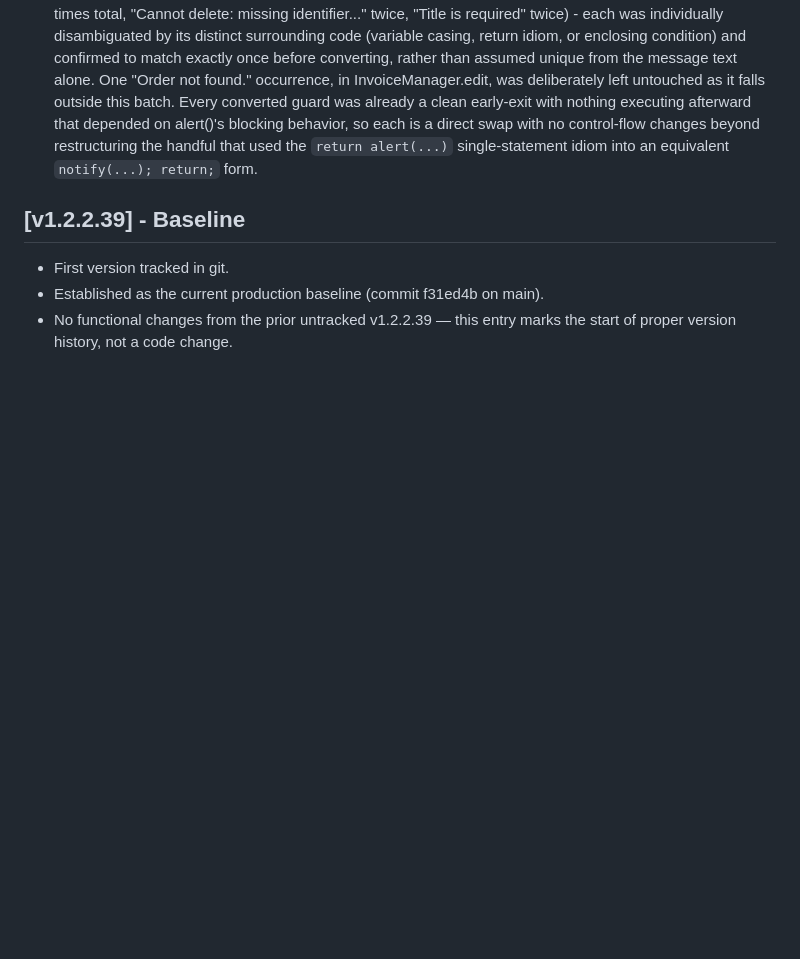
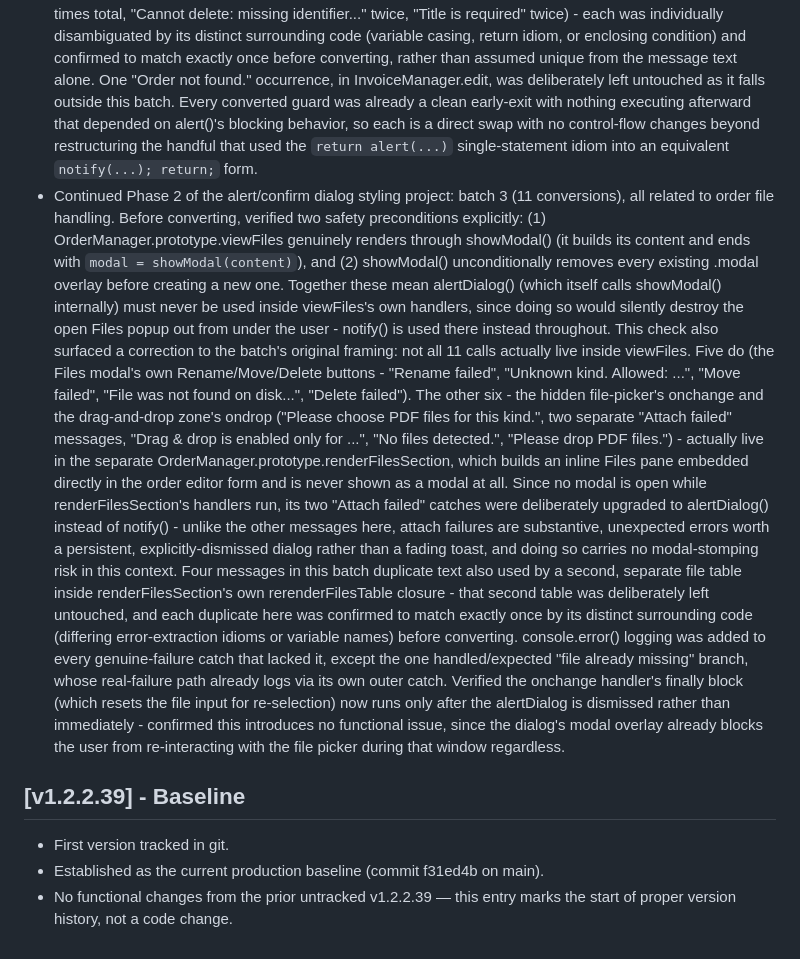
Before and after one commit to kmkz3alex/alexhub, a Markdown page: CHANGELOG.md, the part around the change. Drawn GitHub-style; blank space fills up the shorter version.

Commit message:
Update CHANGELOG for alert() batch 3 (11 conversions)
Co-Authored-By: Claude Sonnet 5 <noreply@anthropic.com>

```diff
--- a/CHANGELOG.md
+++ b/CHANGELOG.md
@@ -579,6 +579,47 @@ All notable changes to the Procurement Tool will be documented here.
   no control-flow changes beyond restructuring the handful that used the
   `return alert(...)` single-statement idiom into an equivalent
   `notify(...); return;` form.
+- Continued Phase 2 of the alert/confirm dialog styling project: batch 3
+  (11 conversions), all related to order file handling. Before
+  converting, verified two safety preconditions explicitly: (1)
+  OrderManager.prototype.viewFiles genuinely renders through showModal()
+  (it builds its content and ends with `modal = showModal(content)`),
+  and (2) showModal() unconditionally removes every existing .modal
+  overlay before creating a new one. Together these mean alertDialog()
+  (which itself calls showModal() internally) must never be used inside
+  viewFiles's own handlers, since doing so would silently destroy the
+  open Files popup out from under the user - notify() is used there
+  instead throughout. This check also surfaced a correction to the
+  batch's original framing: not all 11 calls actually live inside
+  viewFiles. Five do (the Files modal's own Rename/Move/Delete buttons -
+  "Rename failed", "Unknown kind. Allowed: ...", "Move failed", "File
+  was not found on disk...", "Delete failed"). The other six - the
+  hidden file-picker's onchange and the drag-and-drop zone's ondrop
+  ("Please choose PDF files for this kind.", two separate "Attach
+  failed" messages, "Drag & drop is enabled only for ...", "No files
+  detected.", "Please drop PDF files.") - actually live in the separate
+  OrderManager.prototype.renderFilesSection, which builds an inline Files
+  pane embedded directly in the order editor form and is never shown as
+  a modal at all. Since no modal is open while renderFilesSection's
+  handlers run, its two "Attach failed" catches were deliberately
+  upgraded to alertDialog() instead of notify() - unlike the other
+  messages here, attach failures are substantive, unexpected errors
+  worth a persistent, explicitly-dismissed dialog rather than a fading
+  toast, and doing so carries no modal-stomping risk in this context.
+  Four messages in this batch duplicate text also used by a second,
+  separate file table inside renderFilesSection's own rerenderFilesTable
+  closure - that second table was deliberately left untouched, and each
+  duplicate here was confirmed to match exactly once by its distinct
+  surrounding code (differing error-extraction idioms or variable names)
+  before converting. console.error() logging was added to every
+  genuine-failure catch that lacked it, except the one handled/expected
+  "file already missing" branch, whose real-failure path already logs
+  via its own outer catch. Verified the onchange handler's finally block
+  (which resets the file input for re-selection) now runs only after the
+  alertDialog is dismissed rather than immediately - confirmed this
+  introduces no functional issue, since the dialog's modal overlay
+  already blocks the user from re-interacting with the file picker
+  during that window regardless.
 
 ## [v1.2.2.39] - Baseline
 - First version tracked in git.
```
